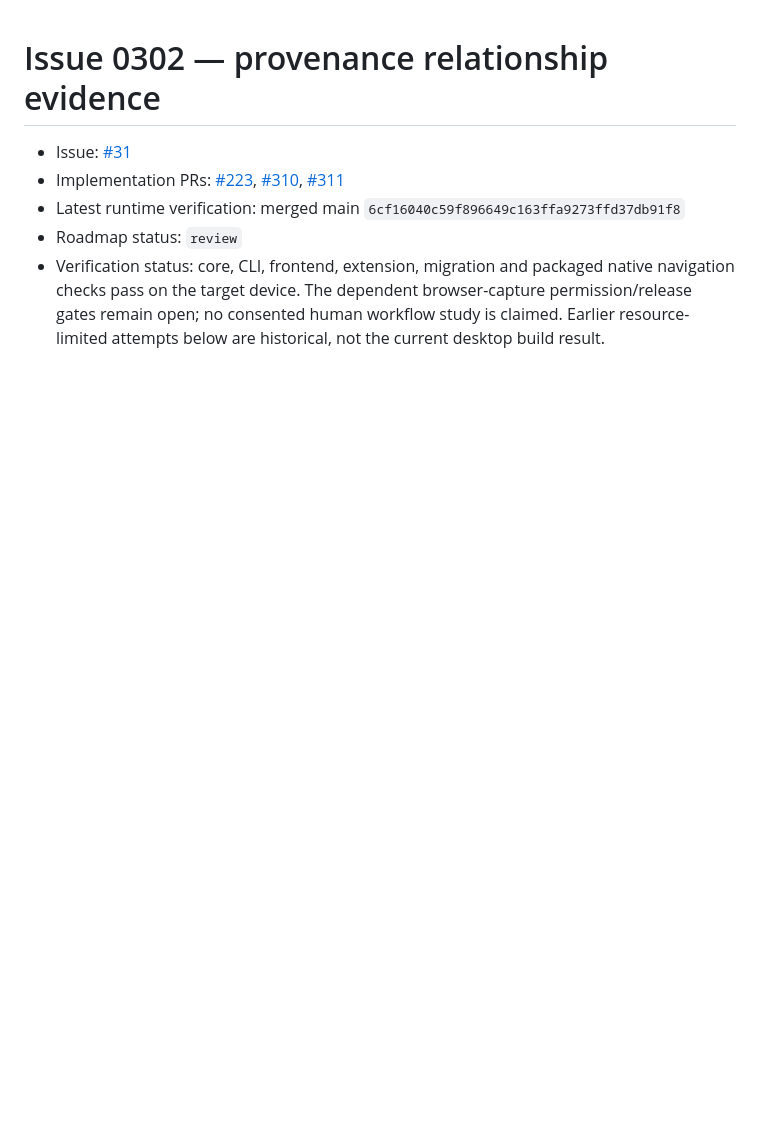
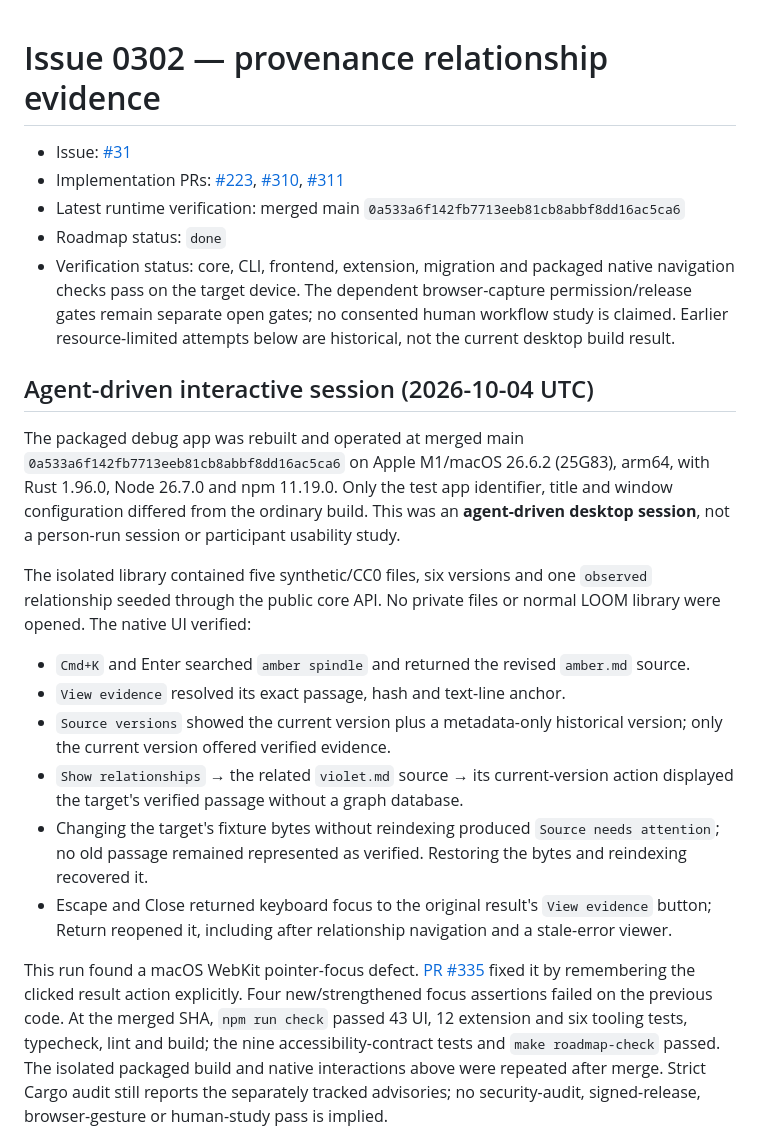
Before and after one commit to AlisinaDevelo/LOOM, a Markdown page: docs/evidence/0302-device.md, the part around one of its changes. GitHub-like rendering; blank space fills up the shorter version.

```diff
--- a/docs/evidence/0302-device.md
+++ b/docs/evidence/0302-device.md
@@ -4,9 +4,41 @@
 - Implementation PRs: [#223](https://github.com/AlisinaDevelo/LOOM/pull/223),
   [#310](https://github.com/AlisinaDevelo/LOOM/pull/310),
   [#311](https://github.com/AlisinaDevelo/LOOM/pull/311)
-- Latest runtime verification: merged main `6cf16040c59f896649c163ffa9273ffd37db91f8`
-- Roadmap status: `review`
+- Latest runtime verification: merged main `0a533a6f142fb7713eeb81cb8abbf8dd16ac5ca6`
+- Roadmap status: `done`
 - Verification status: core, CLI, frontend, extension, migration and packaged native navigation
   checks pass on the target device. The dependent browser-capture permission/release gates
-  remain open; no consented human workflow study is claimed. Earlier resource-limited attempts
-  below are historical, not the current desktop build result.
+  remain separate open gates; no consented human workflow study is claimed. Earlier resource-limited
+  attempts below are historical, not the current desktop build result.
+
+## Agent-driven interactive session (2026-10-04 UTC)
+
+The packaged debug app was rebuilt and operated at merged main
+`0a533a6f142fb7713eeb81cb8abbf8dd16ac5ca6` on Apple M1/macOS 26.6.2 (25G83), arm64,
+with Rust 1.96.0, Node 26.7.0 and npm 11.19.0. Only the test app identifier, title and
+window configuration differed from the ordinary build. This was an **agent-driven desktop
+session**, not a person-run session or participant usability study.
+
+The isolated library contained five synthetic/CC0 files, six versions and one `observed`
+relationship seeded through the public core API. No private files or normal LOOM library
+were opened. The native UI verified:
+
+- `Cmd+K` and Enter searched `amber spindle` and returned the revised `amber.md` source.
+- `View evidence` resolved its exact passage, hash and text-line anchor.
+- `Source versions` showed the current version plus a metadata-only historical version;
+  only the current version offered verified evidence.
+- `Show relationships` → the related `violet.md` source → its current-version action
+  displayed the target's verified passage without a graph database.
+- Changing the target's fixture bytes without reindexing produced `Source needs attention`;
+  no old passage remained represented as verified. Restoring the bytes and reindexing recovered it.
+- Escape and Close returned keyboard focus to the original result's `View evidence` button;
+  Return reopened it, including after relationship navigation and a stale-error viewer.
+
+This run found a macOS WebKit pointer-focus defect. [PR #335](https://github.com/AlisinaDevelo/LOOM/pull/335)
+fixed it by remembering the clicked result action explicitly. Four new/strengthened focus
+assertions failed on the previous code. At the merged SHA, `npm run check` passed 43 UI,
+12 extension and six tooling tests, typecheck, lint and build; the nine accessibility-contract
+tests and `make roadmap-check` passed. The isolated packaged build and native interactions
+above were repeated after merge. Strict Cargo audit still reports the separately tracked
+advisories; no security-audit, signed-release, browser-gesture or human-study pass is implied.
+
```
Also changed, not shown: other parts of docs/evidence/0302-device.md (+25 -3 lines), docs/evidence/images/0302-related-source.jpeg (added), docs/evidence/images/0302-source-versions.jpeg (added), 1 other file.
